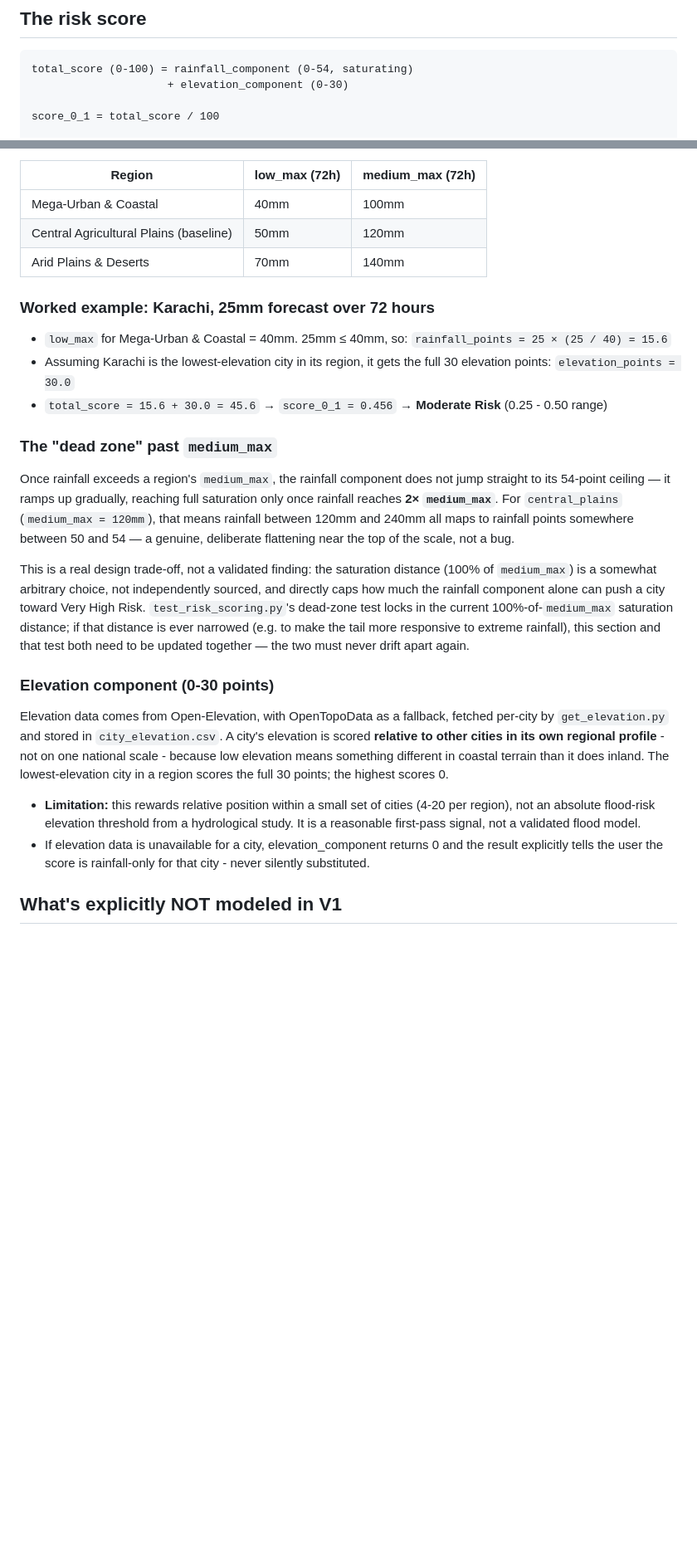
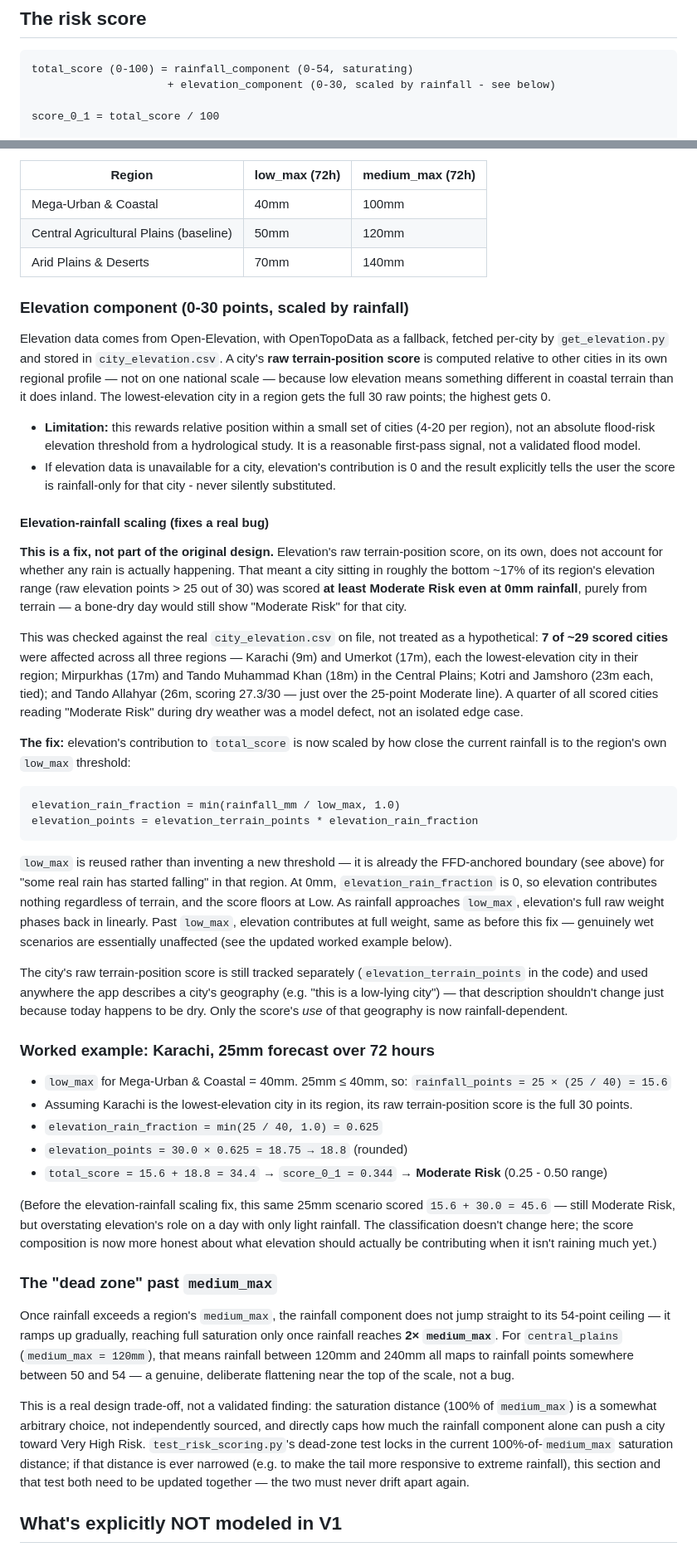
Before and after one commit to jam-tamache/Floodsafe-Pakistan, a Markdown page: METHODOLOGY.md, 2 parts joined by grey strips. Shown at 83% size. Rendered like a GitHub page; blank space fills up the shorter version.

Commit message:
Document elevation-rainfall scaling fix in METHODOLOGY.md

````diff
--- a/METHODOLOGY.md
+++ b/METHODOLOGY.md
@@ -35,7 +35,7 @@ explicit to the user, not just to the code.)
 
 ```
 total_score (0-100) = rainfall_component (0-54, saturating)
-                     + elevation_component (0-30)
+                     + elevation_component (0-30, scaled by rainfall - see below)
 
 score_0_1 = total_score / 100
 
@@ -122,14 +122,85 @@ stronger source than this and is a reasonable post-V1 improvement.
 | Central Agricultural Plains (baseline) | 50mm | 120mm |
 | Arid Plains & Deserts | 70mm | 140mm |
 
+### Elevation component (0-30 points, scaled by rainfall)
+
+Elevation data comes from Open-Elevation, with OpenTopoData as a
+fallback, fetched per-city by `get_elevation.py` and stored in
+`city_elevation.csv`. A city's **raw terrain-position score** is computed
+relative to other cities in its own regional profile — not on one
+national scale — because low elevation means something different in
+coastal terrain than it does inland. The lowest-elevation city in a
+region gets the full 30 raw points; the highest gets 0.
+
+- **Limitation:** this rewards relative position within a small set of
+  cities (4-20 per region), not an absolute flood-risk elevation
+  threshold from a hydrological study. It is a reasonable first-pass
+  signal, not a validated flood model.
+- If elevation data is unavailable for a city, elevation's contribution
+  is 0 and the result explicitly tells the user the score is
+  rainfall-only for that city - never silently substituted.
+
+#### Elevation-rainfall scaling (fixes a real bug)
+
+**This is a fix, not part of the original design.** Elevation's raw
+terrain-position score, on its own, does not account for whether any
+rain is actually happening. That meant a city sitting in roughly the
+bottom ~17% of its region's elevation range (raw elevation points > 25
+out of 30) was scored **at least Moderate Risk even at 0mm rainfall**,
+purely from terrain — a bone-dry day would still show "Moderate Risk"
+for that city.
+
+This was checked against the real `city_elevation.csv` on file, not
+treated as a hypothetical: **7 of ~29 scored cities** were affected
+across all three regions — Karachi (9m) and Umerkot (17m), each the
+lowest-elevation city in their region; Mirpurkhas (17m) and Tando
+Muhammad Khan (18m) in the Central Plains; Kotri and Jamshoro (23m each,
+tied); and Tando Allahyar (26m, scoring 27.3/30 — just over the
+25-point Moderate line). A quarter of all scored cities reading
+"Moderate Risk" during dry weather was a model defect, not an isolated
+edge case.
+
+**The fix:** elevation's contribution to `total_score` is now scaled by
+how close the current rainfall is to the region's own `low_max`
+threshold:
+
+```
+elevation_rain_fraction = min(rainfall_mm / low_max, 1.0)
+elevation_points = elevation_terrain_points * elevation_rain_fraction
+```
+
+`low_max` is reused rather than inventing a new threshold — it is
+already the FFD-anchored boundary (see above) for "some real rain has
+started falling" in that region. At 0mm, `elevation_rain_fraction` is 0,
+so elevation contributes nothing regardless of terrain, and the score
+floors at Low. As rainfall approaches `low_max`, elevation's full raw
+weight phases back in linearly. Past `low_max`, elevation contributes at
+full weight, same as before this fix — genuinely wet scenarios are
+essentially unaffected (see the updated worked example below).
+
+The city's raw terrain-position score is still tracked separately
+(`elevation_terrain_points` in the code) and used anywhere the app
+describes a city's geography (e.g. "this is a low-lying city") — that
+description shouldn't change just because today happens to be dry.
+Only the score's *use* of that geography is now rainfall-dependent.
+
 ### Worked example: Karachi, 25mm forecast over 72 hours
 
 - `low_max` for Mega-Urban & Coastal = 40mm. 25mm ≤ 40mm, so:
   `rainfall_points = 25 × (25 / 40) = 15.6`
-- Assuming Karachi is the lowest-elevation city in its region, it gets
-  the full 30 elevation points: `elevation_points = 30.0`
-- `total_score = 15.6 + 30.0 = 45.6` → `score_0_1 = 0.456` →
+- Assuming Karachi is the lowest-elevation city in its region, its raw
+  terrain-position score is the full 30 points.
+- `elevation_rain_fraction = min(25 / 40, 1.0) = 0.625`
+- `elevation_points = 30.0 × 0.625 = 18.75 → 18.8` (rounded)
+- `total_score = 15.6 + 18.8 = 34.4` → `score_0_1 = 0.344` →
   **Moderate Risk** (0.25 - 0.50 range)
+
+(Before the elevation-rainfall scaling fix, this same 25mm scenario
+scored `15.6 + 30.0 = 45.6` — still Moderate Risk, but overstating
+elevation's role on a day with only light rainfall. The classification
+doesn't change here; the score composition is now more honest about what
+elevation should actually be contributing when it isn't raining much
+yet.)
 
 ### The "dead zone" past `medium_max`
 
@@ -148,24 +219,6 @@ dead-zone test locks in the current 100%-of-`medium_max` saturation
 distance; if that distance is ever narrowed (e.g. to make the tail more
 responsive to extreme rainfall), this section and that test both need to
 be updated together — the two must never drift apart again.
-
-### Elevation component (0-30 points)
-
-Elevation data comes from Open-Elevation, with OpenTopoData as a
-fallback, fetched per-city by `get_elevation.py` and stored in
-`city_elevation.csv`. A city's elevation is scored **relative to other
-cities in its own regional profile** - not on one national scale -
-because low elevation means something different in coastal terrain
-than it does inland. The lowest-elevation city in a region scores the
-full 30 points; the highest scores 0.
-
-- **Limitation:** this rewards relative position within a small set of
-  cities (4-20 per region), not an absolute flood-risk elevation
-  threshold from a hydrological study. It is a reasonable first-pass
-  signal, not a validated flood model.
-- If elevation data is unavailable for a city, elevation_component
-  returns 0 and the result explicitly tells the user the score is
-  rainfall-only for that city - never silently substituted.
 
 ## What's explicitly NOT modeled in V1
 
````
Also changed, not shown: other parts of METHODOLOGY.md (+17 -9 lines).
